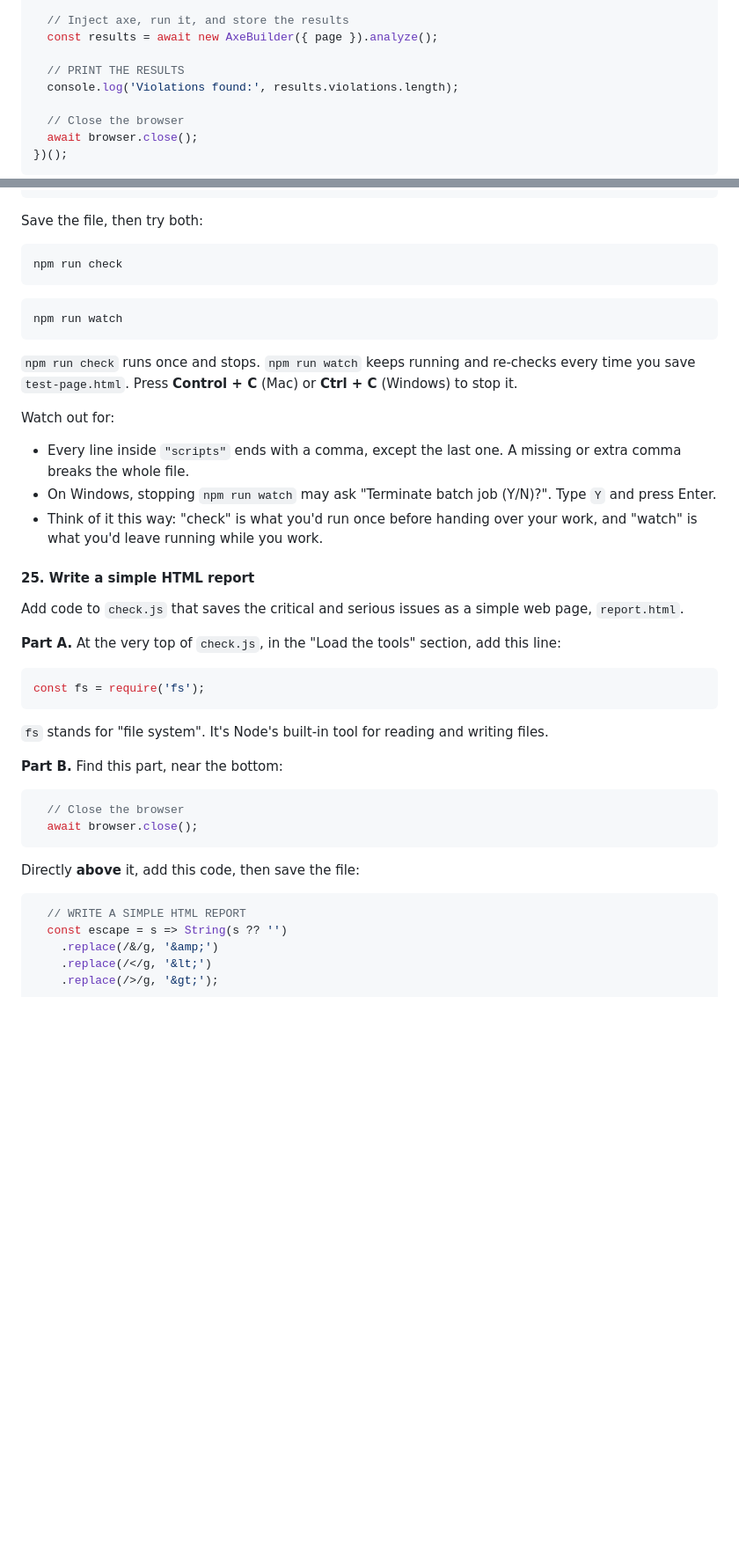
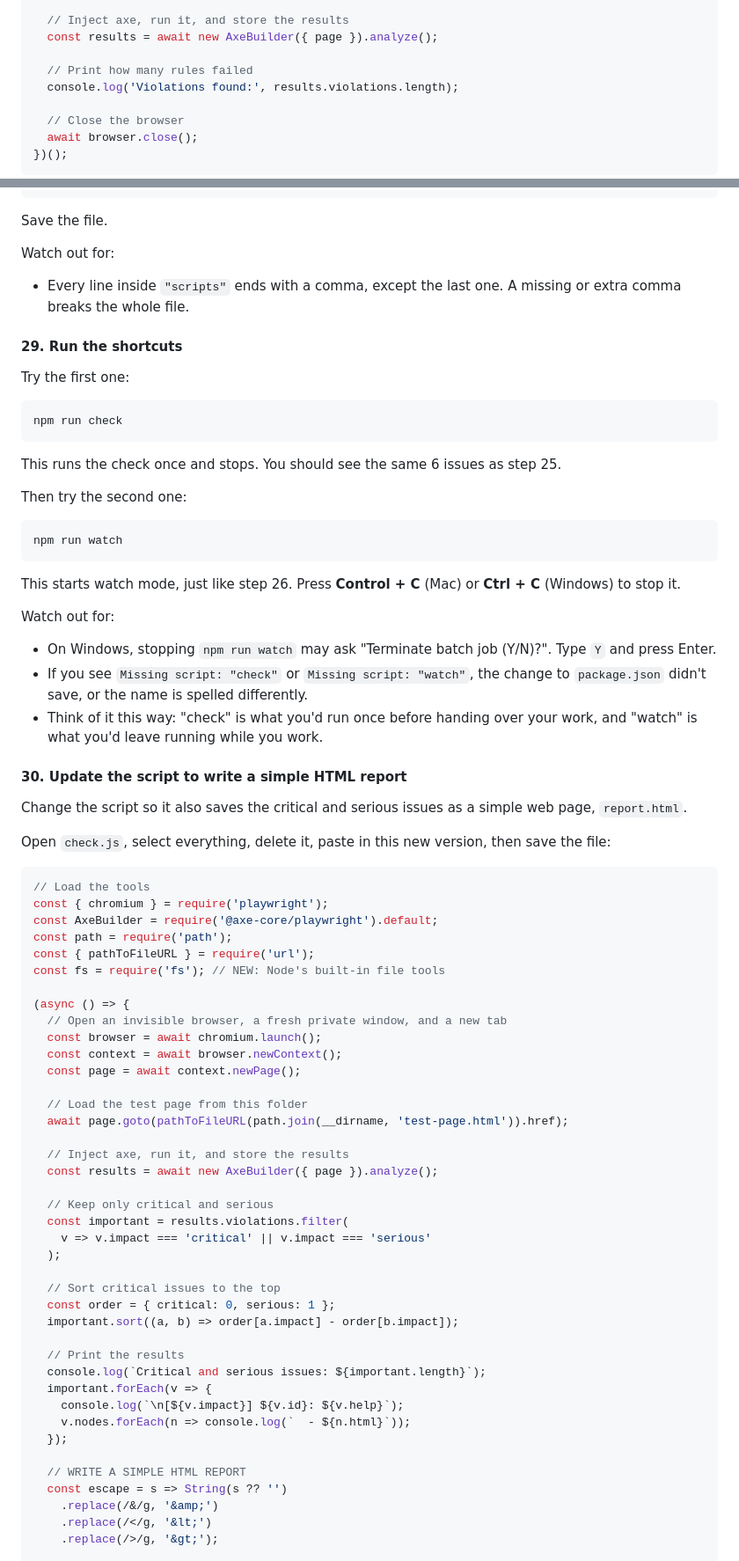
Before and after one commit to Intopia/playwright-testing, a Markdown page: axe-core-steps.md, 2 parts joined by grey strips. Shown at 88% size. GitHub-like rendering; blank space fills up the shorter version.

````diff
--- a/axe-core-steps.md
+++ b/axe-core-steps.md
@@ -769,7 +778,7 @@ const { pathToFileURL } = require('url');
   // Inject axe, run it, and store the results
   const results = await new AxeBuilder({ page }).analyze();
 
-  // PRINT THE RESULTS
+  // Print how many rules failed
   console.log('Violations found:', results.violations.length);
 
   // Close the browser
@@ -958,46 +1019,78 @@ Find the `"scripts"` part you changed in step 18. Add a comma to the end of the
   },
 ```
 
-Save the file, then try both:
+Save the file.
+
+Watch out for:
+
+- Every line inside `"scripts"` ends with a comma, except the last one. A missing or extra comma breaks the whole file.
+
+#### 29. Run the shortcuts
+
+Try the first one:
 
 ```
 npm run check
 ```
 
+This runs the check once and stops. You should see the same 6 issues as step 25.
+
+Then try the second one:
+
 ```
 npm run watch
 ```
 
-`npm run check` runs once and stops. `npm run watch` keeps running and re-checks every time you save `test-page.html`. Press **Control + C** (Mac) or **Ctrl + C** (Windows) to stop it.
+This starts watch mode, just like step 26. Press **Control + C** (Mac) or **Ctrl + C** (Windows) to stop it.
 
 Watch out for:
 
-- Every line inside `"scripts"` ends with a comma, except the last one. A missing or extra comma breaks the whole file.
 - On Windows, stopping `npm run watch` may ask "Terminate batch job (Y/N)?". Type `Y` and press Enter.
+- If you see `Missing script: "check"` or `Missing script: "watch"`, the change to `package.json` didn't save, or the name is spelled differently.
 - Think of it this way: "check" is what you'd run once before handing over your work, and "watch" is what you'd leave running while you work.
 
-#### 25. Write a simple HTML report
+#### 30. Update the script to write a simple HTML report
 
-Add code to `check.js` that saves the critical and serious issues as a simple web page, `report.html`.
+Change the script so it also saves the critical and serious issues as a simple web page, `report.html`.
 
-**Part A.** At the very top of `check.js`, in the "Load the tools" section, add this line:
+Open `check.js`, select everything, delete it, paste in this new version, then save the file:
 
 ```js
-const fs = require('fs');
-```
+// Load the tools
+const { chromium } = require('playwright');
+const AxeBuilder = require('@axe-core/playwright').default;
+const path = require('path');
+const { pathToFileURL } = require('url');
+const fs = require('fs'); // NEW: Node's built-in file tools
 
-`fs` stands for "file system". It's Node's built-in tool for reading and writing files.
+(async () => {
+  // Open an invisible browser, a fresh private window, and a new tab
+  const browser = await chromium.launch();
+  const context = await browser.newContext();
+  const page = await context.newPage();
 
-**Part B.** Find this part, near the bottom:
+  // Load the test page from this folder
+  await page.goto(pathToFileURL(path.join(__dirname, 'test-page.html')).href);
 
-```js
-  // Close the browser
-  await browser.close();
-```
+  // Inject axe, run it, and store the results
+  const results = await new AxeBuilder({ page }).analyze();
 
-Directly **above** it, add this code, then save the file:
+  // Keep only critical and serious
+  const important = results.violations.filter(
+    v => v.impact === 'critical' || v.impact === 'serious'
+  );
 
-```js
+  // Sort critical issues to the top
+  const order = { critical: 0, serious: 1 };
+  important.sort((a, b) => order[a.impact] - order[b.impact]);
+
+  // Print the results
+  console.log(`Critical and serious issues: ${important.length}`);
+  important.forEach(v => {
+    console.log(`\n[${v.impact}] ${v.id}: ${v.help}`);
+    v.nodes.forEach(n => console.log(`  - ${n.html}`));
+  });
+
   // WRITE A SIMPLE HTML REPORT
   const escape = s => String(s ?? '')
     .replace(/&/g, '&amp;')
````
Also changed, not shown: other parts of axe-core-steps.md (+175 -113 lines).
